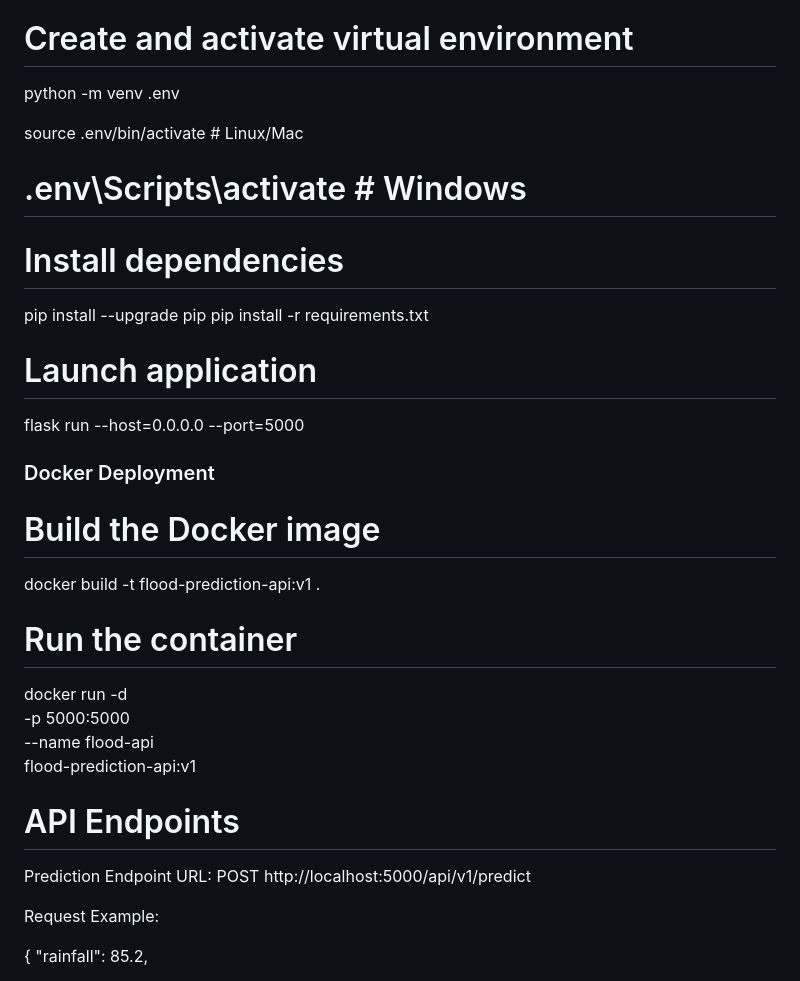
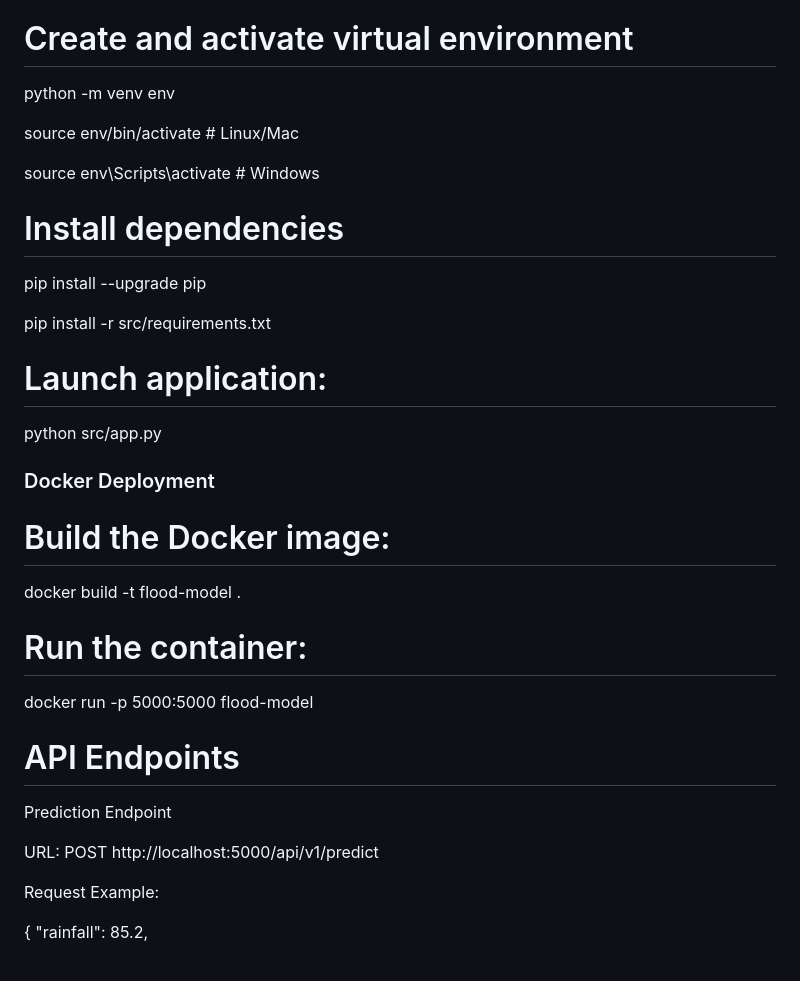
Before and after one commit to John-Akech/Summative-assignment-MLOP, a Markdown page: README.md, the part around the change printed below. Drawn GitHub-style.

```diff
--- a/README.md
+++ b/README.md
@@ -56,32 +56,36 @@ cd flood_prediction_system
 
 # Create and activate virtual environment
 
-python -m venv .env
+python -m venv env
 
-source .env/bin/activate  # Linux/Mac
+source env/bin/activate  # Linux/Mac
 
-# .env\Scripts\activate  # Windows
+source env\Scripts\activate  # Windows
 
 # Install dependencies
+
 pip install --upgrade pip
-pip install -r requirements.txt
 
-# Launch application
-flask run --host=0.0.0.0 --port=5000
+pip install -r src/requirements.txt
+
+# Launch application:
+
+python src/app.py
 
 ### Docker Deployment
 
-# Build the Docker image
-docker build -t flood-prediction-api:v1 .
+# Build the Docker image:
 
-# Run the container
-docker run -d \
-  -p 5000:5000 \
-  --name flood-api \
-  flood-prediction-api:v1
+docker build -t flood-model .
+
+# Run the container:
+
+docker run -p 5000:5000 flood-model
 
 # API Endpoints
+
 Prediction Endpoint
+
 URL: POST http://localhost:5000/api/v1/predict
 
 Request Example:
```
Also changed, not shown: other parts of README.md (+2 -0 lines).
